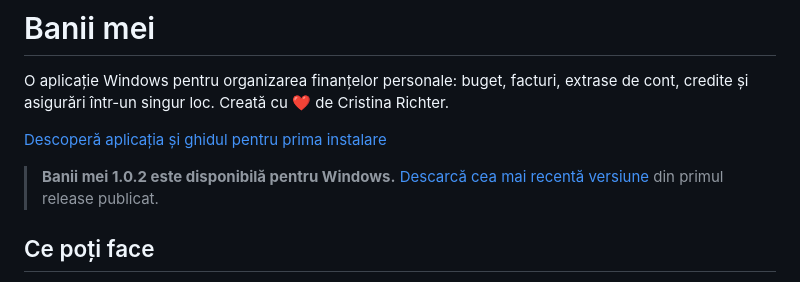
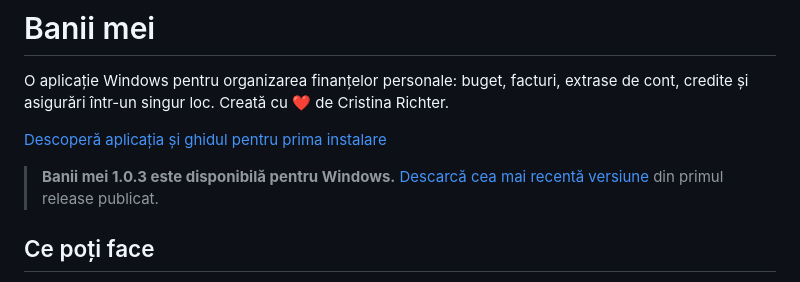
Before and after one commit to CristinaRichter1/banii-mei, a Markdown page: README.md, the part around the change. Rendered like a GitHub page.

Commit message:
docs: point README to Banii mei 1.0.3

```diff
--- a/README.md
+++ b/README.md
@@ -4,7 +4,7 @@ O aplicație Windows pentru organizarea finanțelor personale: buget, facturi, e
 
 [Descoperă aplicația și ghidul pentru prima instalare](https://cristinarichter1.github.io/banii-mei/)
 
-> **Banii mei 1.0.2 este disponibilă pentru Windows.** [Descarcă cea mai recentă versiune](https://github.com/CristinaRichter1/banii-mei/releases) din primul release publicat.
+> **Banii mei 1.0.3 este disponibilă pentru Windows.** [Descarcă cea mai recentă versiune](https://github.com/CristinaRichter1/banii-mei/releases) din primul release publicat.
 
 ## Ce poți face
 
```
